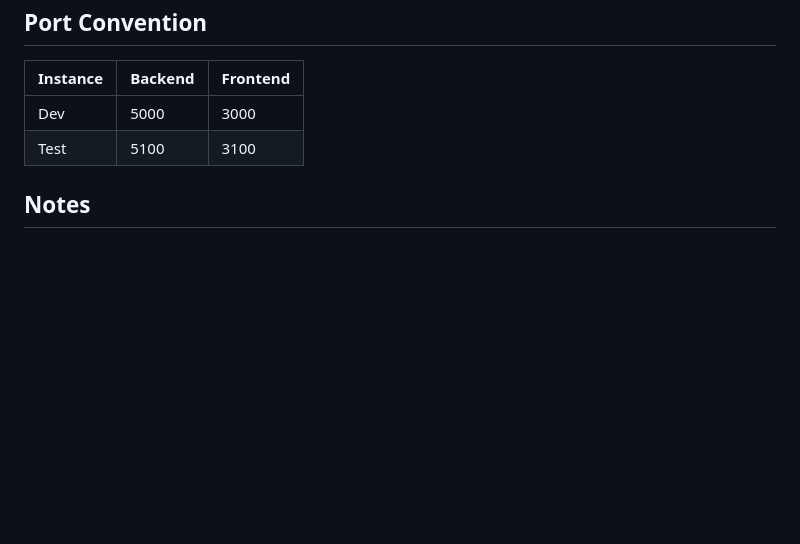
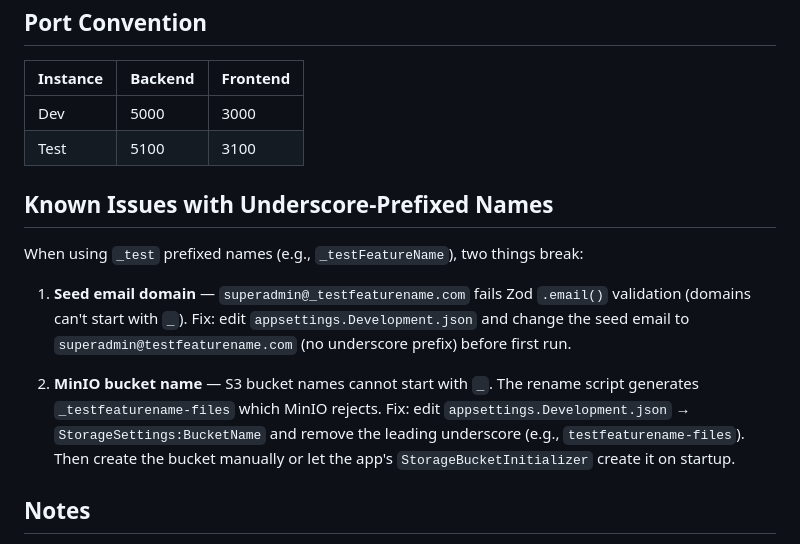
Before and after one commit to samanjasim/Boilerplate-CQRS, a Markdown page: .claude/skills/post-feature-testing.md, the part around the change. GitHub-like rendering; blank space fills up the shorter version.

Commit message:
docs: add underscore naming issues to post-feature testing skill

```diff
--- a/.claude/skills/post-feature-testing.md
+++ b/.claude/skills/post-feature-testing.md
@@ -114,6 +114,14 @@ The test database can be dropped:
 | Dev      | 5000    | 3000     |
 | Test     | 5100    | 3100     |
 
+## Known Issues with Underscore-Prefixed Names
+
+When using `_test` prefixed names (e.g., `_testFeatureName`), two things break:
+
+1. **Seed email domain** — `superadmin@_testfeaturename.com` fails Zod `.email()` validation (domains can't start with `_`). Fix: edit `appsettings.Development.json` and change the seed email to `superadmin@testfeaturename.com` (no underscore prefix) before first run.
+
+2. **MinIO bucket name** — S3 bucket names cannot start with `_`. The rename script generates `_testfeaturename-files` which MinIO rejects. Fix: edit `appsettings.Development.json` → `StorageSettings:BucketName` and remove the leading underscore (e.g., `testfeaturename-files`). Then create the bucket manually or let the app's `StorageBucketInitializer` create it on startup.
+
 ## Notes
 
 - The rename script replaces ALL instances of "Starter"/"starter" with the new name
```
